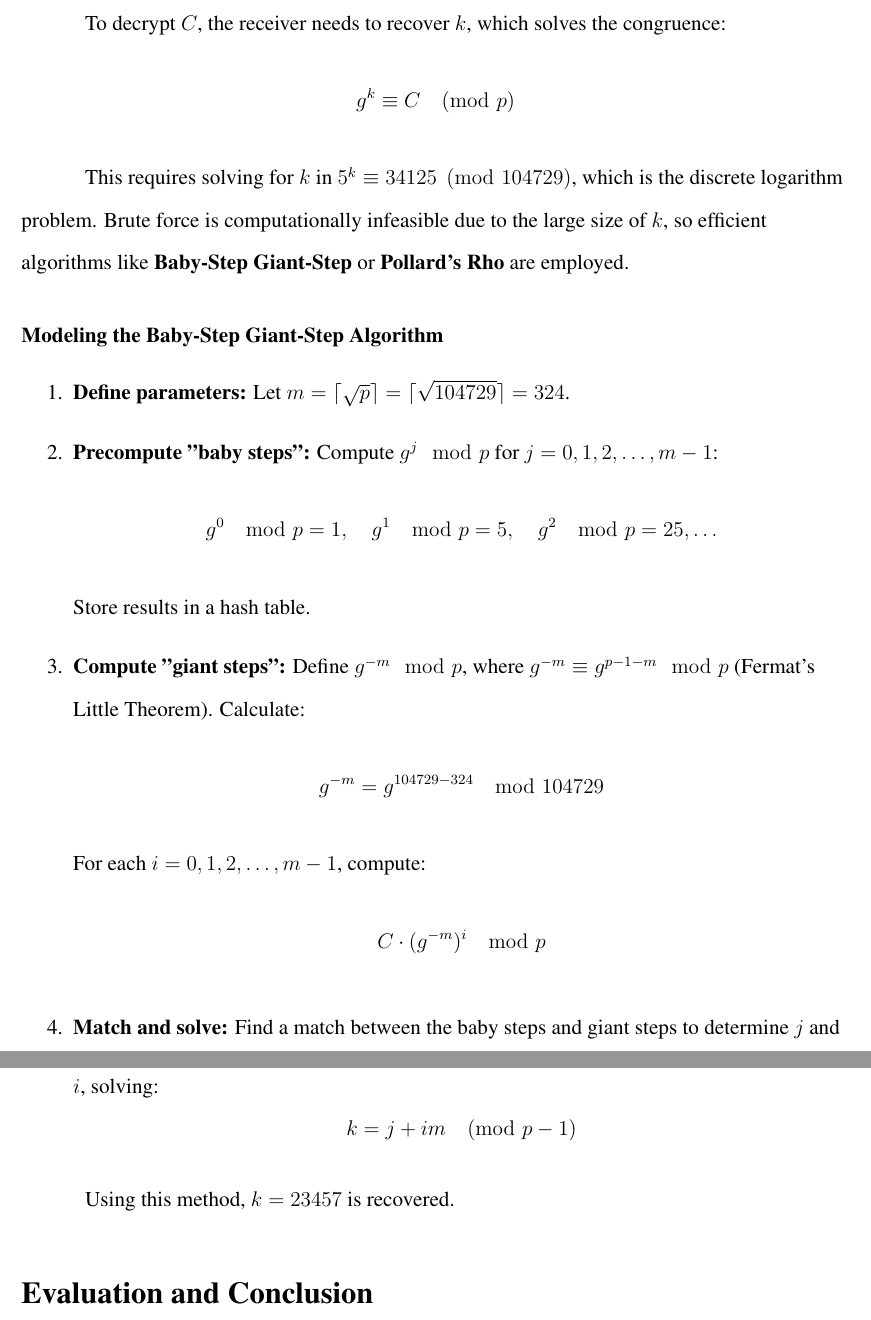
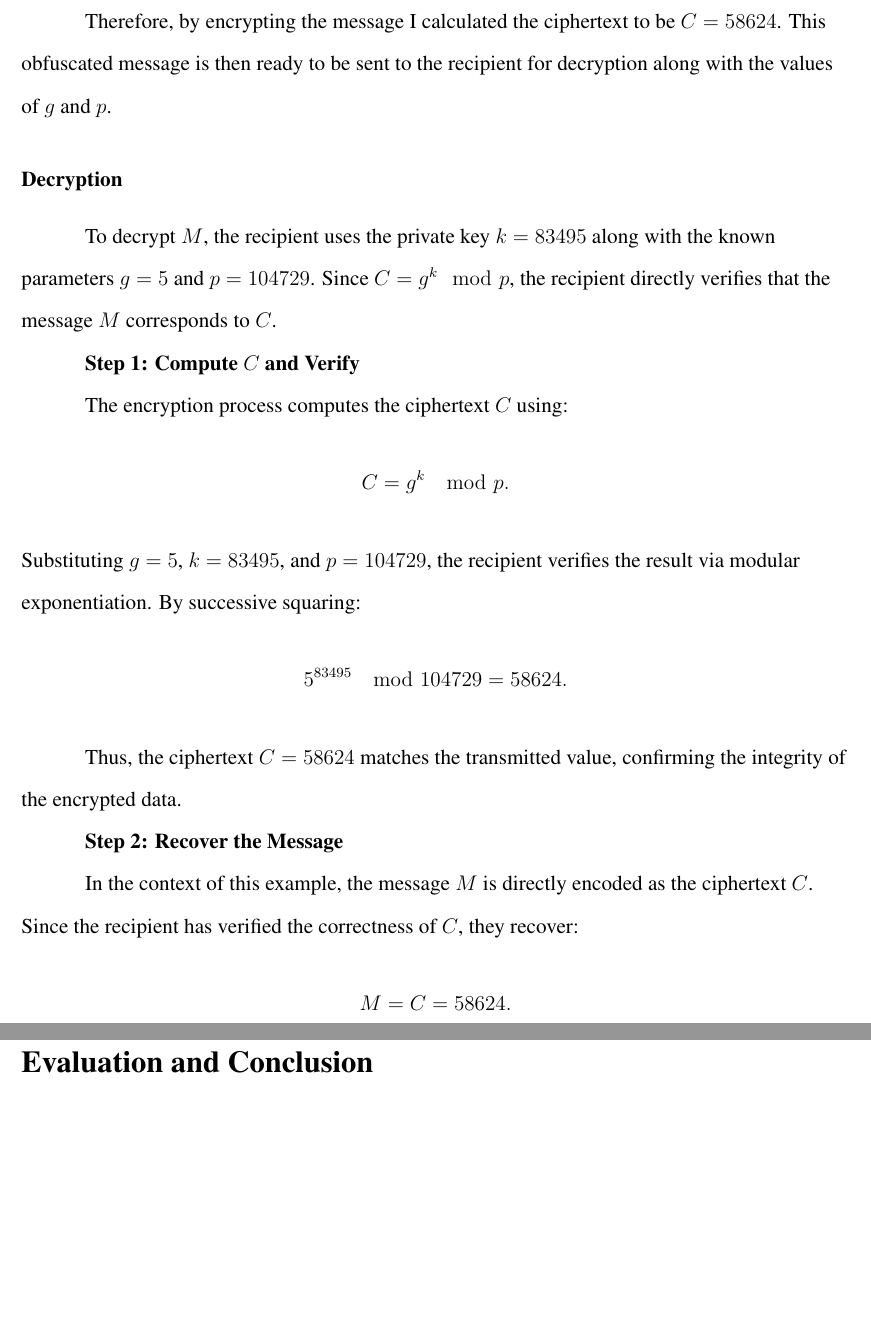
Before and after one commit to Dhruv-0-Arora/MathIA, a LaTeX document (Draft1.tex): two parts of pages 14 and 15 of 21, joined at a grey line, cut at the place of the change, the shorter picture padded with empty space. Compiled offline with pdfLaTeX.

Commit message:
Changes before changing the entire DLP section

```diff
--- a/Draft1.tex
+++ b/Draft1.tex
@@ -441,39 +436,34 @@ Thus, the ciphertext \( C = 34125 \).
-\subsection*{Decryption}
-
-To decrypt \( C \), the receiver needs to recover \( k \), which solves the congruence:
-\[
-g^k \equiv C \pmod{p}
+C = 58624
 \]
 
-This requires solving for \( k \) in \( 5^k \equiv 34125 \pmod{104729} \), which is the discrete logarithm problem. Brute force is computationally infeasible due to the large size of \( k \), so efficient algorithms like \textbf{Baby-Step Giant-Step} or \textbf{Pollard's Rho} are employed.
+\raggedright
+\setlength{\parindent}{0.5in} % Sets the paragraph indentation to 0.5 inches
 
-\subsubsection*{Modeling the Baby-Step Giant-Step Algorithm}
-\begin{enumerate}
-    \item \textbf{Define parameters:} Let \( m = \lceil \sqrt{p} \rceil = \lceil \sqrt{104729} \rceil = 324 \).
+Therefore, by encrypting the message I calculated the ciphertext to be \( C = 58624 \). This obfuscated message is then ready to be sent to the recipient for decryption along with the values of \( g \) and \( p \).
 
-    \item \textbf{Precompute "baby steps":} Compute \( g^j \mod p \) for \( j = 0, 1, 2, \ldots, m - 1 \):
+\subsubsection*{Decryption}
+
+To decrypt \( M \), the recipient uses the private key \( k = 83495 \) along with the known parameters \( g = 5 \) and \( p = 104729 \). Since \( C = g^k \mod p \), the recipient directly verifies that the message \( M \) corresponds to \( C \).
+
+\textbf{Step 1: Compute \( C \) and Verify}
+
+The encryption process computes the ciphertext \( C \) using:
 \[
-    g^0 \mod p = 1, \quad g^1 \mod p = 5, \quad g^2 \mod p = 25, \ldots
+C = g^k \mod p.
 \]
-    Store results in a hash table.
-
-    \item \textbf{Compute "giant steps":} Define \( g^{-m} \mod p \), where \( g^{-m} \equiv g^{p-1-m} \mod p \) (Fermat's Little Theorem). Calculate:
+Substituting \( g = 5 \), \( k = 83495 \), and \( p = 104729 \), the recipient verifies the result via modular exponentiation. By successive squaring:
 \[
-    g^{-m} = g^{104729 - 324} \mod 104729
-    \]
-    For each \( i = 0, 1, 2, \ldots, m - 1 \), compute:
-    \[
-    C \cdot (g^{-m})^i \mod p
+5^{83495} \mod 104729 = 58624.
 \]
 
-    \item \textbf{Match and solve:} Find a match between the baby steps and giant steps to determine \( j \) and \( i \), solving:
+Thus, the ciphertext \( C = 58624 \) matches the transmitted value, confirming the integrity of the encrypted data.
+
+\textbf{Step 2: Recover the Message}
+
+In the context of this example, the message \( M \) is directly encoded as the ciphertext \( C \). Since the recipient has verified the correctness of \( C \), they recover:
 \[
-    k = j + im \pmod{p-1}
+M = C = 58624.
 \]
-\end{enumerate}
-
-Using this method, \( k = 23457 \) is recovered.
-
 
 
 
```
Also changed, not shown: Draft1.pdf, Draft1.tex (33 more changed lines), 1 other file. Lines whose indentation alone changed are shown as unchanged.
